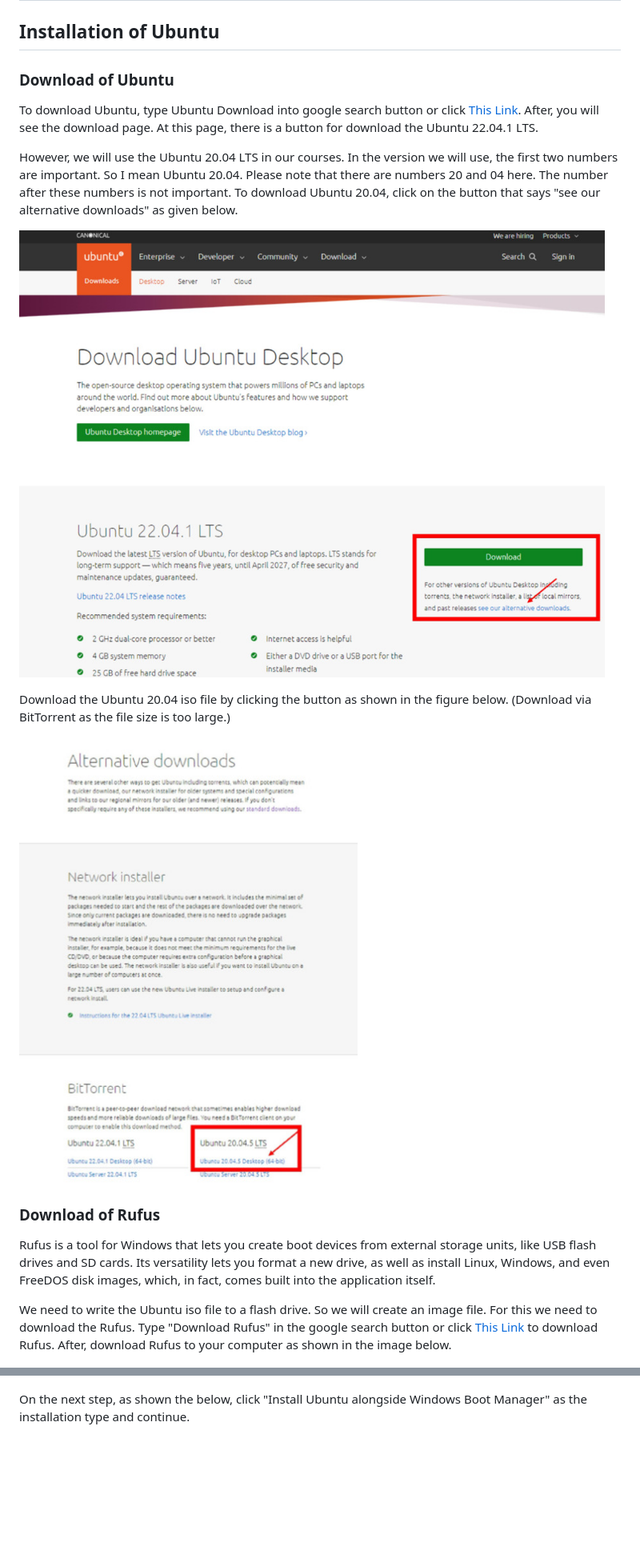
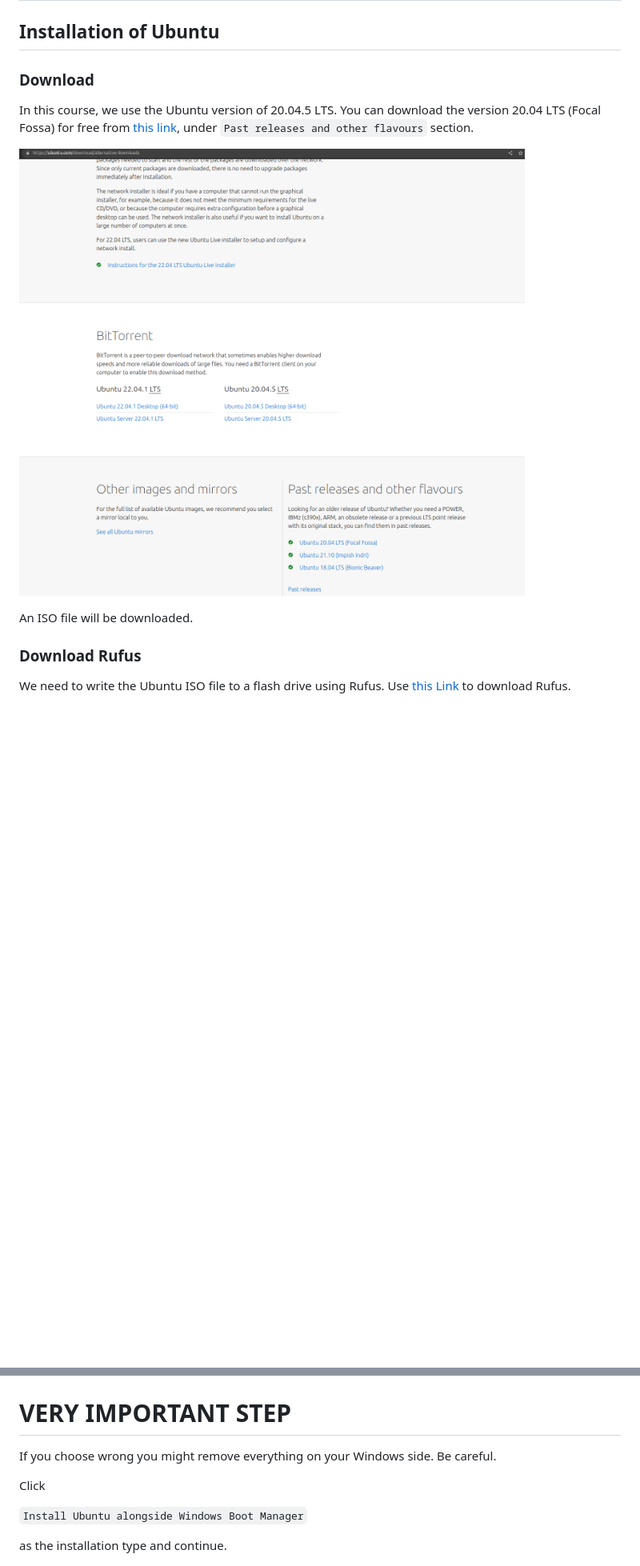
Before and after one commit to laydinbakar/Computer_Programming_BTU, a Markdown page: README.md, 2 parts joined by grey strips. Shown: that part at 80% size. Rendered like a GitHub page; pictures changed too: figures/001_alternative_version_button.jpg; blank space fills up the shorter version.

```diff
--- a/README.md
+++ b/README.md
@@ -1,26 +1,16 @@
 # Computer Programming
 ## Installation of Ubuntu
-### Download of Ubuntu
-To download Ubuntu, type Ubuntu Download into google search button or click [This Link](https://ubuntu.com/download/desktop).
-After, you will see the download page.
-At this page, there is a button for download the Ubuntu 22.04.1 LTS.
-
-However, we will use the Ubuntu 20.04 LTS in our courses.
-In the version we will use, the first two numbers are important. So I mean Ubuntu 20.04. Please note that there are numbers 20 and 04 here. The number after these numbers is not important.
-To download Ubuntu 20.04, click on the button that says "see our alternative downloads" as given below.
+### Download
+In this course, we use the Ubuntu version of 20.04.5 LTS.
+You can download the version 20.04 LTS (Focal Fossa) for free from [this link](https://ubuntu.com/download/alternative-downloads), under `Past releases and other flavours` section.
 
 ![001_alternative_version_button.jpg](./figures/001_alternative_version_button.jpg)
 
-Download the Ubuntu 20.04 iso file by clicking the button as shown in the figure below. (Download via BitTorrent as the file size is too large.)
+An ISO file will be downloaded.
 
-![002_Ubuntu_download_for_alternative_version.jpg](./figures/002_Ubuntu_download_for_alternative_version.jpg)
-
-### Download of Rufus
-Rufus is a tool for Windows that lets you create boot devices from external storage units, like USB flash drives and SD cards. Its versatility lets you format a new drive, as well as install Linux, Windows, and even FreeDOS disk images, which, in fact, comes built into the application itself.
-
-We need to write the Ubuntu iso file to a flash drive. So we will create an image file. For this we need to download the Rufus.
-Type "Download Rufus" in the google search button or click [This Link](https://rufus.ie/en/) to download Rufus.
-After, download Rufus to your computer as shown in the image below.
+### Download Rufus
+We need to write the Ubuntu ISO file to a flash drive using Rufus.
+Use [this Link](https://rufus.ie/en/) to download Rufus.
 
 ![003_Rufus_Download.jpg](./figures/003_Rufus_Download.jpg)
 
@@ -50,7 +40,14 @@ Continue to the installation by clicking the "Normal installation" and Download
 
 ![04_click_to_continue.JPG](./figures/04_click_to_continue.JPG)
 
-On the next step, as shown the below, click "Install Ubuntu alongside Windows Boot Manager" as the installation type and continue.
+# VERY IMPORTANT STEP
+If you choose wrong you might remove everything on your Windows side. Be careful.
+
+Click
+
+`Install Ubuntu alongside Windows Boot Manager`
+
+as the installation type and continue.
 
 ![05_install_ubuntu_alongside_windows.JPG](./figures/05_install_ubuntu_alongside_windows.JPG)
 
```
Also changed, not shown: other parts of README.md (+23 -26 lines).
